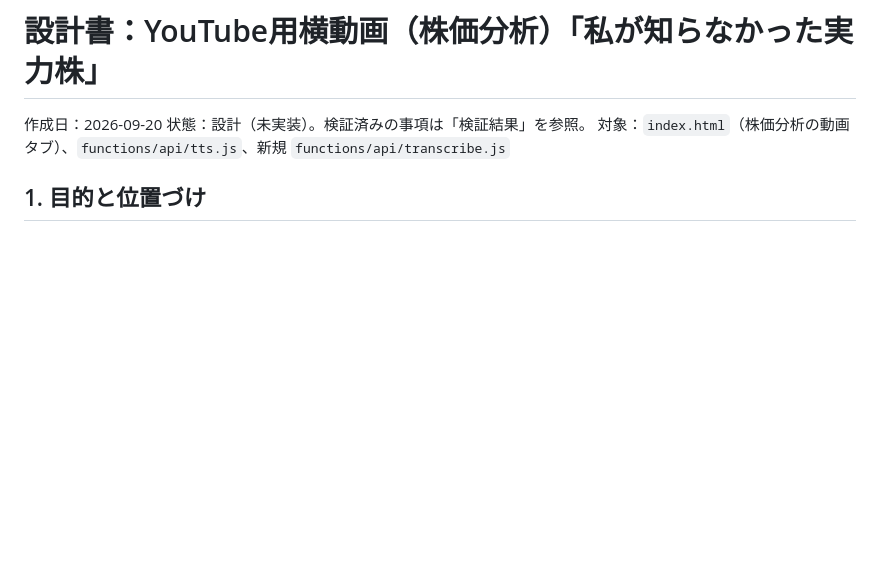
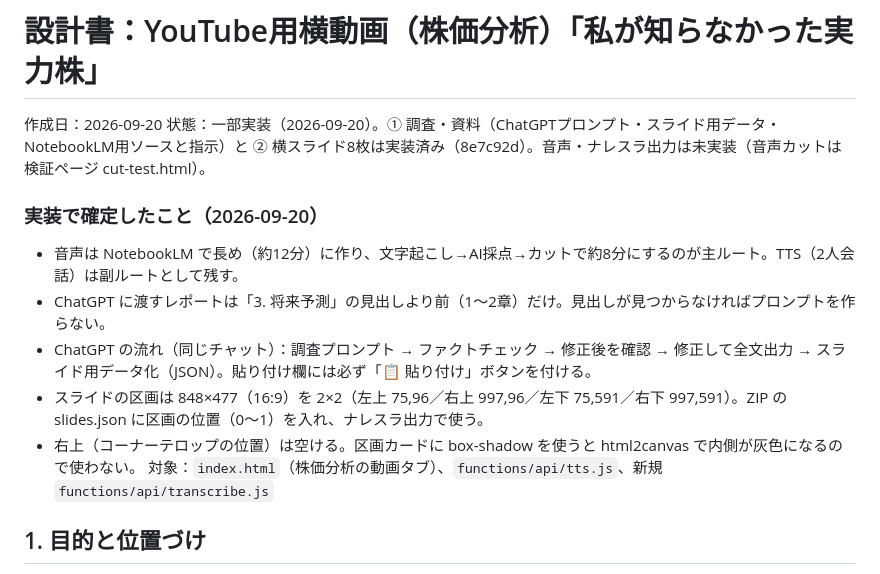
Before and after one commit to ziqebPmH473/kessan-tool, a Markdown page: docs/design/2026-09-20_YouTube横動画.md, the part around the change. Drawn GitHub-style; blank space fills up the shorter version.

Commit message:
設計書: 横動画の実装状況と確定事項を追記
Co-Authored-By: Claude Opus 5 <noreply@anthropic.com>

```diff
--- a/docs/design/2026-09-20_YouTube横動画.md
+++ b/docs/design/2026-09-20_YouTube横動画.md
@@ -1,7 +1,14 @@
 # 設計書：YouTube用横動画（株価分析）「私が知らなかった実力株」
 
 作成日：2026-09-20
-状態：設計（未実装）。検証済みの事項は「検証結果」を参照。
+状態：一部実装（2026-09-20）。① 調査・資料（ChatGPTプロンプト・スライド用データ・NotebookLM用ソースと指示）と ② 横スライド8枚は実装済み（8e7c92d）。音声・ナレスラ出力は未実装（音声カットは検証ページ cut-test.html）。
+
+### 実装で確定したこと（2026-09-20）
+- 音声は NotebookLM で長め（約12分）に作り、文字起こし→AI採点→カットで約8分にするのが主ルート。TTS（2人会話）は副ルートとして残す。
+- ChatGPT に渡すレポートは「3. 将来予測」の見出しより前（1〜2章）だけ。見出しが見つからなければプロンプトを作らない。
+- ChatGPT の流れ（同じチャット）：調査プロンプト → ファクトチェック → 修正後を確認 → 修正して全文出力 → スライド用データ化（JSON）。貼り付け欄には必ず「📋 貼り付け」ボタンを付ける。
+- スライドの区画は 848×477（16:9）を 2×2（左上 75,96／右上 997,96／左下 75,591／右下 997,591）。ZIP の slides.json に区画の位置（0〜1）を入れ、ナレスラ出力で使う。
+- 右上（コーナーテロップの位置）は空ける。区画カードに box-shadow を使うと html2canvas で内側が灰色になるので使わない。
 対象：`index.html`（株価分析の動画タブ）、`functions/api/tts.js`、新規 `functions/api/transcribe.js`
 
 ## 1. 目的と位置づけ
```
